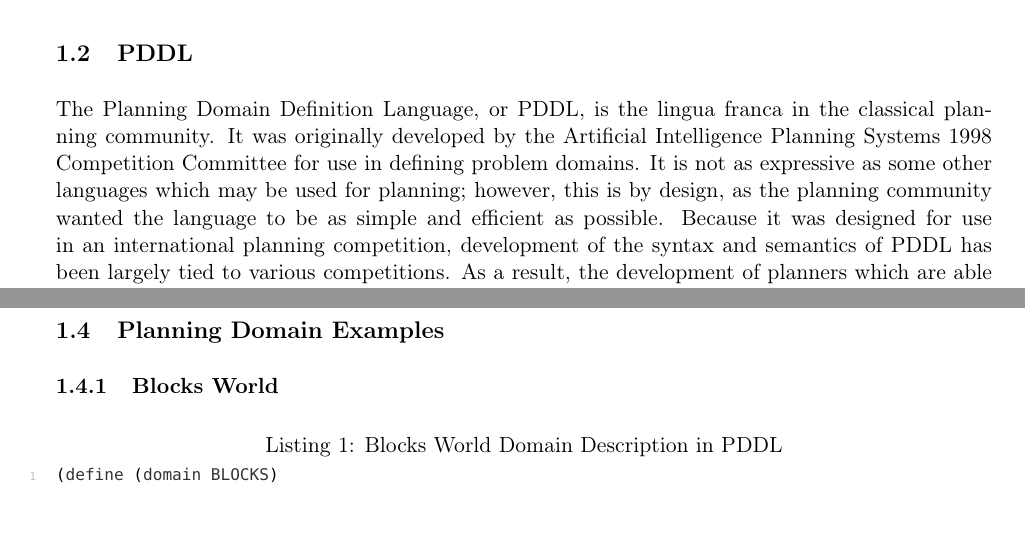
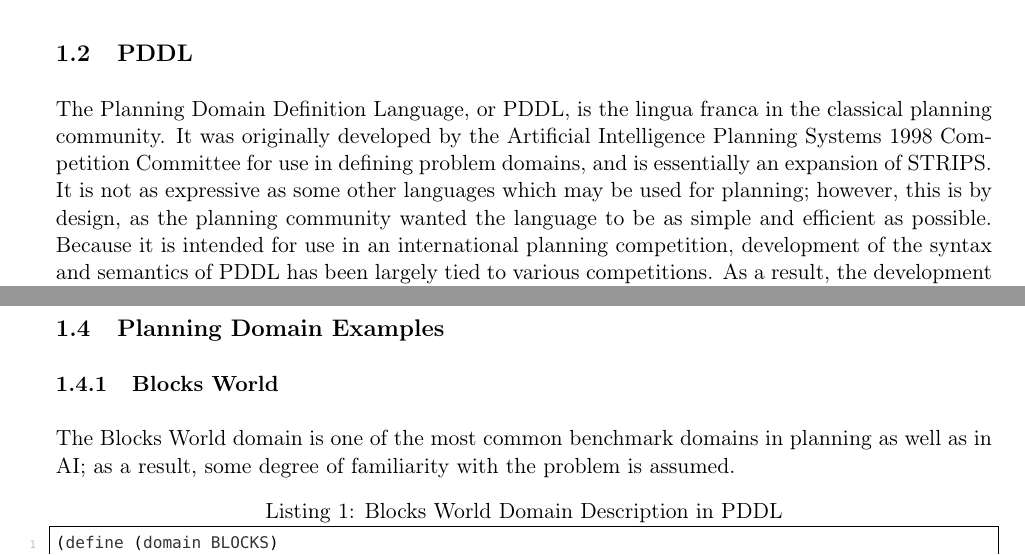
Before and after one commit to ghballiet/cse591paper, a LaTeX document (classical_planning/skeleton.tex, which reads classical_planning/domains.tex, classical_planning/pddl.tex): two parts of pages 2 and 4 of 9, joined at a grey line, cut so that both start at the same text, the shorter picture padded with empty space. The pictures show the PDF file classical_planning/skeleton.pdf that the author committed with the source.

Commit message:
mass checkin

```diff
--- a/classical_planning/domains.tex
+++ b/classical_planning/domains.tex
@@ -1,11 +1,12 @@
 \subsubsection{Blocks World}
+The Blocks World domain is one of the most common benchmark domains in planning as well as in AI; thus, some degree of familiarity with the problem is assumed.
 \lstinputlisting[language=Lisp, caption=Blocks World Domain Description in PDDL, label=lst:pddl-blocks]{blocks-domain.pddl}
 
-\subsubsection{Towers of Hanoi}
-\lstinputlisting[language=Lisp, caption=Towers of Hanoi Domain Description in PDDL, label=lst:pddl-hanoi]{hanoi-domain.pddl}
+\subsubsection{Electrical Circuit}
+\lstinputlisting[language=Lisp, caption=Electrical Circuit Domain Description in PDDL, label=lst:pddl-electrical]{circuit-domain.pddl}
 
 \subsubsection{Lin's Briefcase}
 \lstinputlisting[language=Lisp, caption=Lin's Briefcase Domain Description in PDDL, label=lst:pddl-briefcase]{briefcase-domain.pddl}
 
-\subsubsection{Electrical Circuit}
-\lstinputlisting[language=Lisp, caption=Electrical Circuit Domain Description in PDDL, label=lst:pddl-electrical]{circuit-domain.pddl}
+\subsubsection{Towers of Hanoi}
+\lstinputlisting[language=Lisp, caption=Towers of Hanoi Domain Description in PDDL, label=lst:pddl-hanoi]{hanoi-domain.pddl}
--- a/classical_planning/pddl.tex
+++ b/classical_planning/pddl.tex
@@ -1,3 +1,3 @@
-The Planning Domain Definition Language, or PDDL, is the lingua franca in the classical planning community. It was originally developed by the Artificial Intelligence Planning Systems 1998 Competition Committee for use in defining problem domains. It is not as expressive as some other languages which may be used for planning; however, this is by design, as the planning community wanted the language to be as simple and efficient as possible. Because it was designed for use in an international planning competition, development of the syntax and semantics of PDDL has been largely tied to various competitions. As a result, the development of planners which are able to execute PDDL code to search for plans has been somewhat piecemeal with respect to the formal language specification. That is, particular planners submitted to these competitions may only implement a subset of the features given in the language specification of PDDL.
+The Planning Domain Definition Language, or PDDL, is the lingua franca in the classical planning community. It was originally developed by the Artificial Intelligence Planning Systems 1998 Competition Committee for use in defining problem domains, and is essentially an expansion of STRIPS. It is not as expressive as some other languages which may be used for planning; however, this is by design, as the planning community wanted the language to be as simple and efficient as possible. Because it is intended for use in an international planning competition, development of the syntax and semantics of PDDL has been largely tied to various competitions. As a result, the development of planners which are able to execute PDDL code to search for plans has been somewhat piecemeal with respect to the formal language specification. That is, particular planners submitted to these competitions may only implement a subset of the features given in the language specification of PDDL.
 
 A particularly striking example of the conflict between the need for PDDL to be simple (so that it may be efficiently parsed) and the desire for it to be expressive may be found in the case of PDDL axioms. Axioms allow for the derivation of some derived predicates, whose value in there current state depends upon some basic predicates (under the closed-world assumption). In \cite{Thiebaux:2003ys}, it is argued that these axioms not only aid the expressiveness of the language, but also suggests that adding a reasonable implementation which could handle these axioms is beneficial for performance. In many of the domains we discuss in Section~\ref{sub:planning_domain_examples}, the ability to use these axioms could have significantly simplified our representation of the problem and domain.
```
Also changed, not shown: classical_planning/skeleton.tex (+2 -1 lines), classical_planning/skeleton.pdf, 3 other files.
